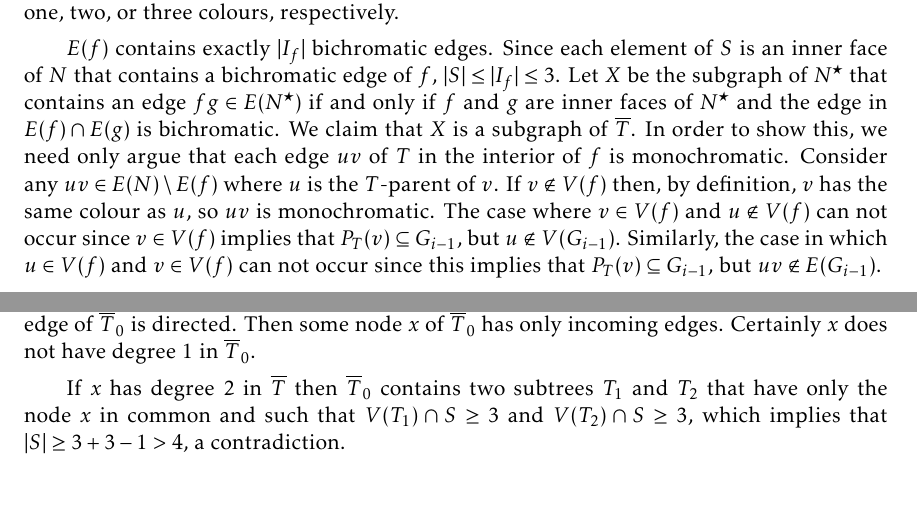
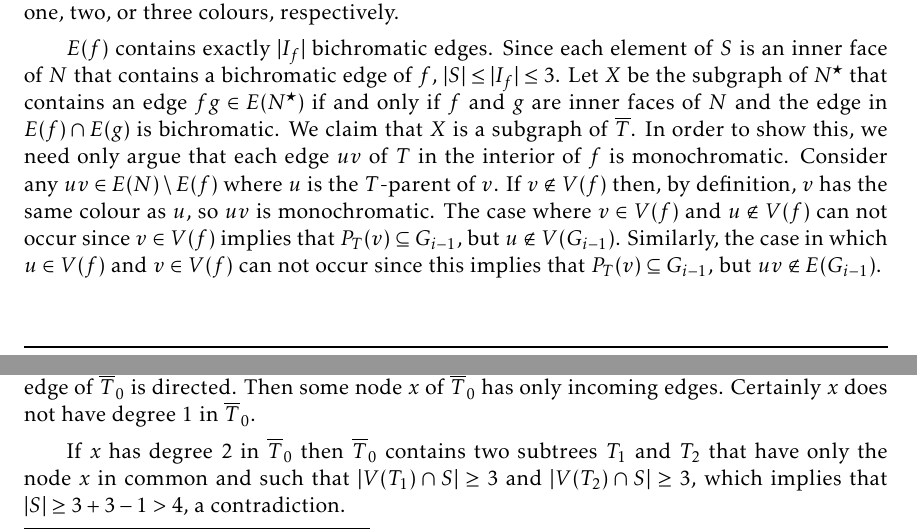
Before and after one commit to patmorin/ps2, a LaTeX document (ps2.tex): two parts of pages 7 and 10 of 13, joined at a grey line, cut so that both start at the same text, the shorter picture padded with empty space. Compiled offline with pdfLaTeX.

Commit message:
some type

```diff
--- a/ps2.tex
+++ b/ps2.tex
@@ -333,7 +333,7 @@ The next lemma, which is the main new insight in this paper, allows us to use \c
 \begin{proof}
   Let $N$ be the near-triangulation consisting of all vertices and edges of $G$ contained in the closure of the interior of $f$.  Recall that $I_f:=\{j\in\{0,\ldots,i-1\}: Y_j\cap V(f)\neq\emptyset\}$.  Since $f_0,\ldots,f_{i-1}$ is good, $|I_f|\le 3$.  Since $S$ is non-empty $|I_f|\ge 2$.  For each $j\in I_f$, colour each vertex $v$ of $N$ with the colour $j$ if the first vertex of $P_{T}(v)$ in $V(f)$ is contained in $Y_j$.  Say that an edge or face of $N$ is \emph{monochromatic}, \emph{bichromatic}, or \emph{trichromatic} if it contains vertices of one, two, or three colours, respectively.
 
-  $E(f)$ contains exactly $|I_f|$ bichromatic edges.  Since each element of $S$ is an inner face of $N$ that contains a bichromatic edge of $f$, $|S|\le |I_f|\le 3$.  Let $X$ be the subgraph of $N^\star$ that contains an edge $fg\in E(N^\star)$ if and only if $f$ and $g$ are inner faces of $N^\star$ and the edge in $E(f)\cap E(g)$ is bichromatic.  We claim that $X$ is a subgraph of $\overline{T}$.  In order to show this, we need only argue that each edge $uv$ of $T$ in the interior of $f$ is monochromatic.  Consider any $uv\in E(N)\setminus E(f)$ where $u$ is the $T$-parent of $v$.  If $v\not\in V(f)$ then, by definition, $v$ has the same colour as $u$, so $uv$ is monochromatic. The case where $v\in V(f)$ and $u\not\in V(f)$ can not occur since $v\in V(f)$ implies that $P_T(v)\subseteq G_{i-1}$, but $u\not\in V(G_{i-1})$.  Similarly, the case in which $u\in V(f)$ and $v\in V(f)$ can not occur since this implies that $P_T(v)\subseteq G_{i-1}$, but $uv\not\in E(G_{i-1})$.
+  $E(f)$ contains exactly $|I_f|$ bichromatic edges.  Since each element of $S$ is an inner face of $N$ that contains a bichromatic edge of $f$, $|S|\le |I_f|\le 3$.  Let $X$ be the subgraph of $N^\star$ that contains an edge $fg\in E(N^\star)$ if and only if $f$ and $g$ are inner faces of $N$ and the edge in $E(f)\cap E(g)$ is bichromatic.  We claim that $X$ is a subgraph of $\overline{T}$.  In order to show this, we need only argue that each edge $uv$ of $T$ in the interior of $f$ is monochromatic.  Consider any $uv\in E(N)\setminus E(f)$ where $u$ is the $T$-parent of $v$.  If $v\not\in V(f)$ then, by definition, $v$ has the same colour as $u$, so $uv$ is monochromatic. The case where $v\in V(f)$ and $u\not\in V(f)$ can not occur since $v\in V(f)$ implies that $P_T(v)\subseteq G_{i-1}$, but $u\not\in V(G_{i-1})$.  Similarly, the case in which $u\in V(f)$ and $v\in V(f)$ can not occur since this implies that $P_T(v)\subseteq G_{i-1}$, but $uv\not\in E(G_{i-1})$.
 
   Next we claim that all the elements of $S$ are in a single connected component of $X$.  If $|I_f|=2$, then this follows immediately from \cref{baby_sperner}.  If $|I_f|=3$, then let $\{a,b,c\}:=I_f$ and consider a pair $g_1,g_2\in S$ where (without loss of generality) $g_1$ contains a bichromatic edge of $f$ with colours $a$ and $b$ and $g_2$ contains a bichromatic edge of $f$ with colours $b$ and $c$.  By treating $a$ and $c$ as a single colour we may again apply \cref{baby_sperner} to conclude that $g_1$ and $g_2$ are in the same component of $X$.
 
@@ -478,7 +478,7 @@ Refer to \cref{e_i}.  Now we may assume that $G_{i-1}$ is biconnected. To choose
 \begin{proof}
   Direct each edge $xy$ of $\overline{T}_0$ in the direction $\overrightarrow{xy}$ if the component of $\overline{T}_0-xy$ that contains $y$ contains three or more nodes of $S$.  It is sufficient to show that this process leaves some edge $xy$ of $\overline{T}_0$ undirected.  Assume for the sake of contradiction that every edge of $\overline{T}_0$ is directed.  Then some node $x$ of $\overline{T}_0$ has only incoming edges. Certainly $x$ does not have degree $1$ in $\overline{T}_0$.
 
-  If $x$ has degree $2$ in $\overline{T}$ then $\overline{T}_0$ contains two subtrees $T_1$ and $T_2$ that have only the node $x$ in common and such that $V(T_1)\cap S\ge 3$ and $V(T_2)\cap S\ge 3$, which implies that $|S|\ge 3+3-1 > 4$, a contradiction.
+  If $x$ has degree $2$ in $\overline{T}_0$ then $\overline{T}_0$ contains two subtrees $T_1$ and $T_2$ that have only the node $x$ in common and such that $|V(T_1)\cap S|\ge 3$ and $|V(T_2)\cap S|\ge 3$, which implies that $|S|\ge 3+3-1 > 4$, a contradiction.
 
   Suppose therefore that $x$ has degree $3$ in $\overline{T}_0$.  Each face in $S$ contains an edge in $E(f)$, so each face in $S$ has degree at most $2$ in $\overline{T}_0$.  Therefore $x\not\in S$.  Therefore $\overline{T}_0-x$ contains three components $T_1, T_2, T_3$ such that each pair of components contains at least $3$ elements of $S$.  But this implies that $|S|\ge (3\times 3)/2>4$, a contradiction.
 \end{proof}
```
